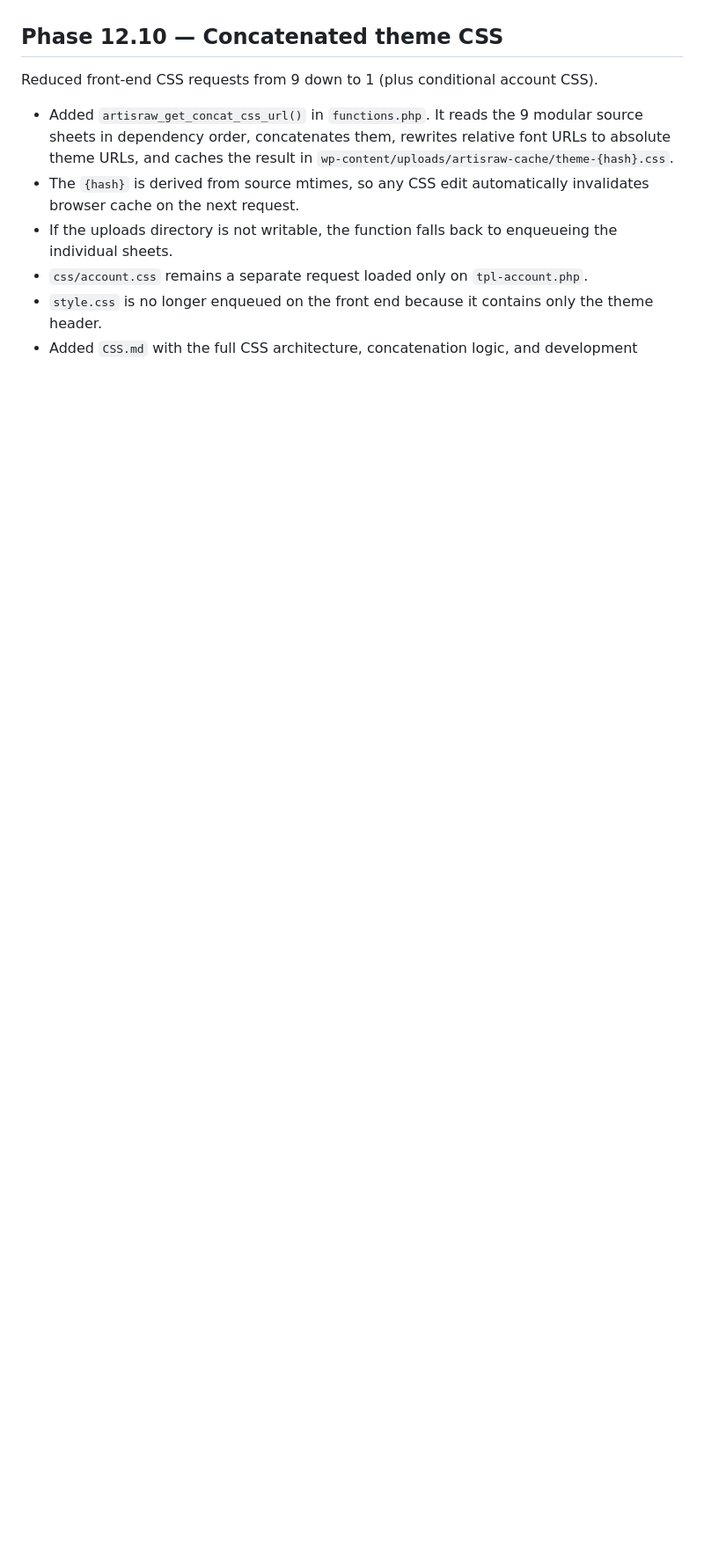
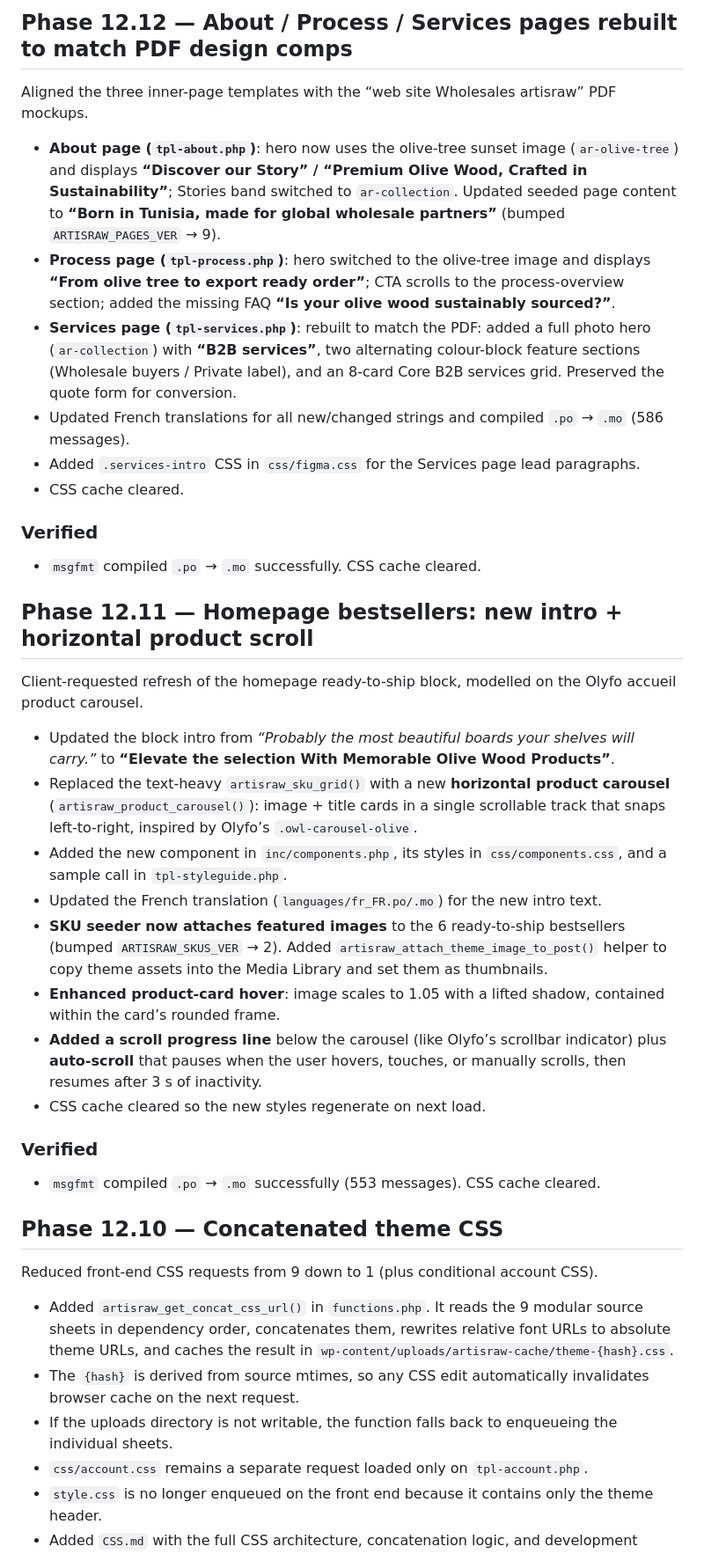
Before and after one commit to AhmedKolsi98/artisraw-theme, a Markdown page: CHANGELOG.md, the part around one of its changes. Shown at 88% size. Drawn GitHub-style; blank space fills up the shorter version.

Commit message:
Docs: changelog (Phases 12.11–12.14) and PDF-pages update report
Co-Authored-By: Claude Opus 4.8 (1M context) <noreply@anthropic.com>

```diff
--- a/CHANGELOG.md
+++ b/CHANGELOG.md
@@ -4,3 +34,30 @@ One line per shipped item (SPEC working rhythm). Newest first.
+## Phase 12.12 — About / Process / Services pages rebuilt to match PDF design comps
+
+Aligned the three inner-page templates with the “web site Wholesales artisraw” PDF mockups.
+- **About page (`tpl-about.php`)**: hero now uses the olive-tree sunset image (`ar-olive-tree`) and displays **“Discover our Story” / “Premium Olive Wood, Crafted in Sustainability”**; Stories band switched to `ar-collection`. Updated seeded page content to **“Born in Tunisia, made for global wholesale partners”** (bumped `ARTISRAW_PAGES_VER` → 9).
+- **Process page (`tpl-process.php`)**: hero switched to the olive-tree image and displays **“From olive tree to export ready order”**; CTA scrolls to the process-overview section; added the missing FAQ **“Is your olive wood sustainably sourced?”**.
+- **Services page (`tpl-services.php`)**: rebuilt to match the PDF: added a full photo hero (`ar-collection`) with **“B2B services”**, two alternating colour-block feature sections (Wholesale buyers / Private label), and an 8-card Core B2B services grid. Preserved the quote form for conversion.
+- Updated French translations for all new/changed strings and compiled `.po` → `.mo` (586 messages).
+- Added `.services-intro` CSS in `css/figma.css` for the Services page lead paragraphs.
+- CSS cache cleared.
+
+### Verified
+- `msgfmt` compiled `.po` → `.mo` successfully. CSS cache cleared.
+
+## Phase 12.11 — Homepage bestsellers: new intro + horizontal product scroll
+
+Client-requested refresh of the homepage ready-to-ship block, modelled on the Olyfo accueil product carousel.
+- Updated the block intro from *“Probably the most beautiful boards your shelves will carry.”* to **“Elevate the selection With Memorable Olive Wood Products”**.
+- Replaced the text-heavy `artisraw_sku_grid()` with a new **horizontal product carousel** (`artisraw_product_carousel()`): image + title cards in a single scrollable track that snaps left-to-right, inspired by Olyfo’s `.owl-carousel-olive`.
+- Added the new component in `inc/components.php`, its styles in `css/components.css`, and a sample call in `tpl-styleguide.php`.
+- Updated the French translation (`languages/fr_FR.po/.mo`) for the new intro text.
+- **SKU seeder now attaches featured images** to the 6 ready-to-ship bestsellers (bumped `ARTISRAW_SKUS_VER` → 2). Added `artisraw_attach_theme_image_to_post()` helper to copy theme assets into the Media Library and set them as thumbnails.
+- **Enhanced product-card hover**: image scales to 1.05 with a lifted shadow, contained within the card’s rounded frame.
+- **Added a scroll progress line** below the carousel (like Olyfo’s scrollbar indicator) plus **auto-scroll** that pauses when the user hovers, touches, or manually scrolls, then resumes after 3 s of inactivity.
+- CSS cache cleared so the new styles regenerate on next load.
+
+### Verified
+- `msgfmt` compiled `.po` → `.mo` successfully (553 messages). CSS cache cleared.
 
 ## Phase 12.10 — Concatenated theme CSS
 
```
Also changed, not shown: other parts of CHANGELOG.md (+30 -0 lines), REPORT_PDF_PAGES_UPDATE.md (added, +77 -0 lines).
